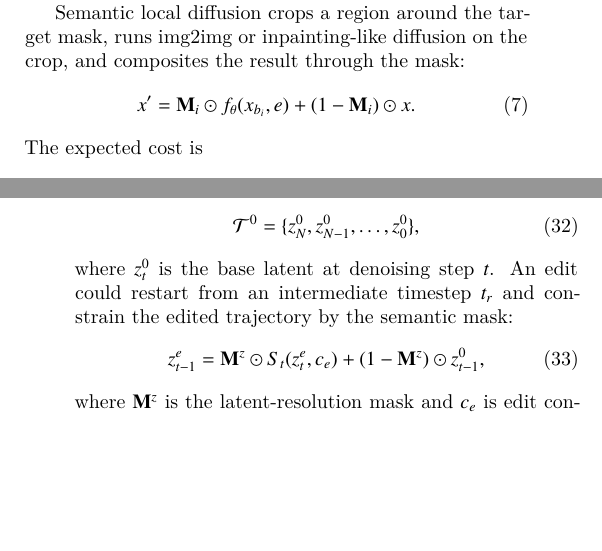
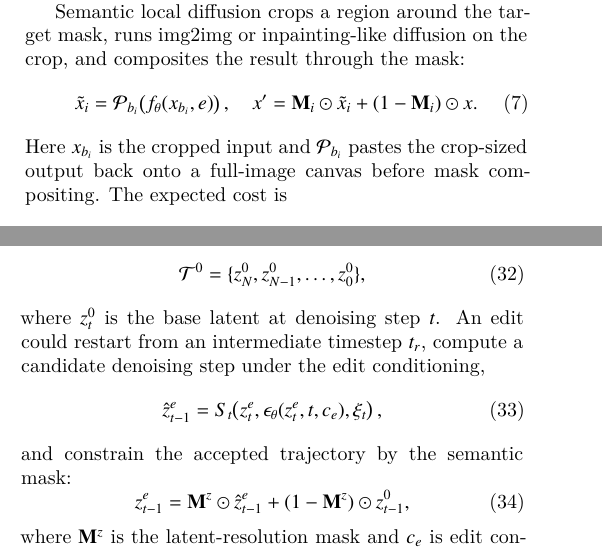
Before and after one commit to steliosot/semantic-layer-workflows-fgcs, a LaTeX paper (paper/main.tex): two parts of the columns of pages 3 and 15 of 18, joined at a grey line, cut so that both start at the same text, the shorter picture padded with empty space. The pictures show the PDF file paper/main.pdf that the author committed with the source.

Commit message:
Clarify manuscript math

```diff
--- a/paper/main.tex
+++ b/paper/main.tex
@@ -155,9 +155,11 @@ where \(C_{\theta}\) is the model cost at resolution \(H \times W\).
 
 \textbf{Semantic local diffusion} crops a region around the target mask, runs img2img or inpainting-like diffusion on the crop, and composites the result through the mask:
 \begin{equation}
-    x' = \mask_i \odot f_{\theta}(x_{b_i}, e) + (1-\mask_i)\odot x.
+    \tilde{x}_i = \mathcal{P}_{b_i}\!\left(f_{\theta}(x_{b_i}, e)\right),
+    \quad
+    x' = \mask_i \odot \tilde{x}_i + (1-\mask_i)\odot x.
 \end{equation}
-The expected cost is
+Here \(x_{b_i}\) is the cropped input and \(\mathcal{P}_{b_i}\) pastes the crop-sized output back onto a full-image canvas before mask compositing. The expected cost is
 \begin{equation}
     T_{\mathrm{local}} \approx T_{\mathrm{det}} + \sum_{t=1}^{N_i} C_{\theta}(h_i,w_i,t) + T_{\mathrm{comp}},
 \end{equation}
@@ -948,11 +952,17 @@ The current implementation caches image-space layers, masks, crops, and versions
 \begin{equation}
     \mathcal{T}^{0} = \{z^{0}_{N},z^{0}_{N-1},\ldots,z^{0}_{0}\},
 \end{equation}
-where \(z^{0}_{t}\) is the base latent at denoising step \(t\). An edit could restart from an intermediate timestep \(t_r\) and constrain the edited trajectory by the semantic mask:
+where \(z^{0}_{t}\) is the base latent at denoising step \(t\). An edit could restart from an intermediate timestep \(t_r\), compute a candidate denoising step under the edit conditioning,
+\begin{equation}
+    \hat{z}^{e}_{t-1}
+    =
+    S_t\!\left(z^{e}_{t}, \epsilon_\theta(z^{e}_{t},t,c_e), \xi_t\right),
+\end{equation}
+and constrain the accepted trajectory by the semantic mask:
 \begin{equation}
     z^{e}_{t-1}
     =
-    \mask^{z}\odot S_t(z^{e}_{t}, c_e)
+    \mask^{z}\odot \hat{z}^{e}_{t-1}
     +
     (1-\mask^{z})\odot z^{0}_{t-1},
 \end{equation}
```
Also changed, not shown: CHECKSUMS.txt (+1 -1 lines), paper/main.pdf, paper/semantic_layer_workflows_fgcs_draft.pdf, paper/main.tex (21 more changed lines).
